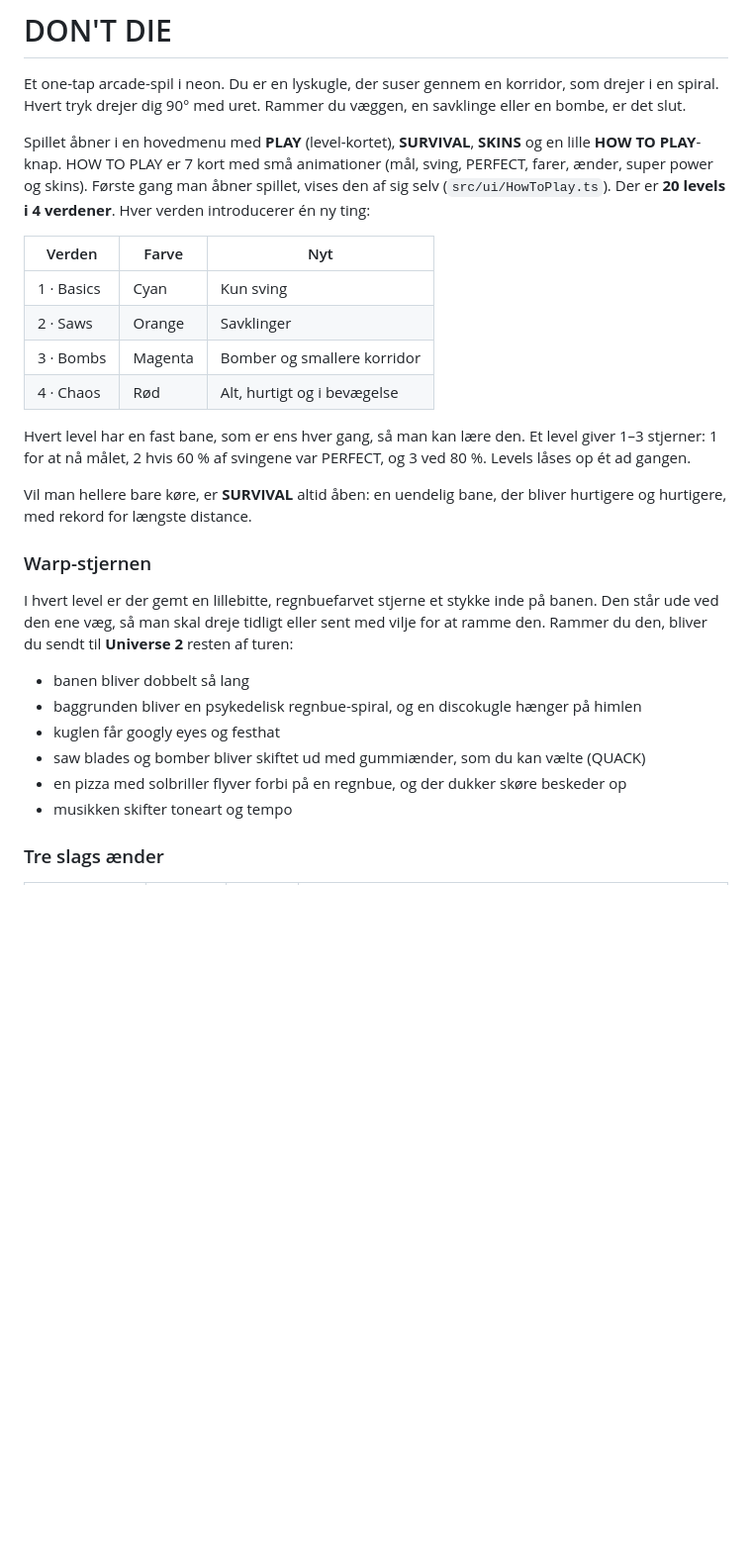
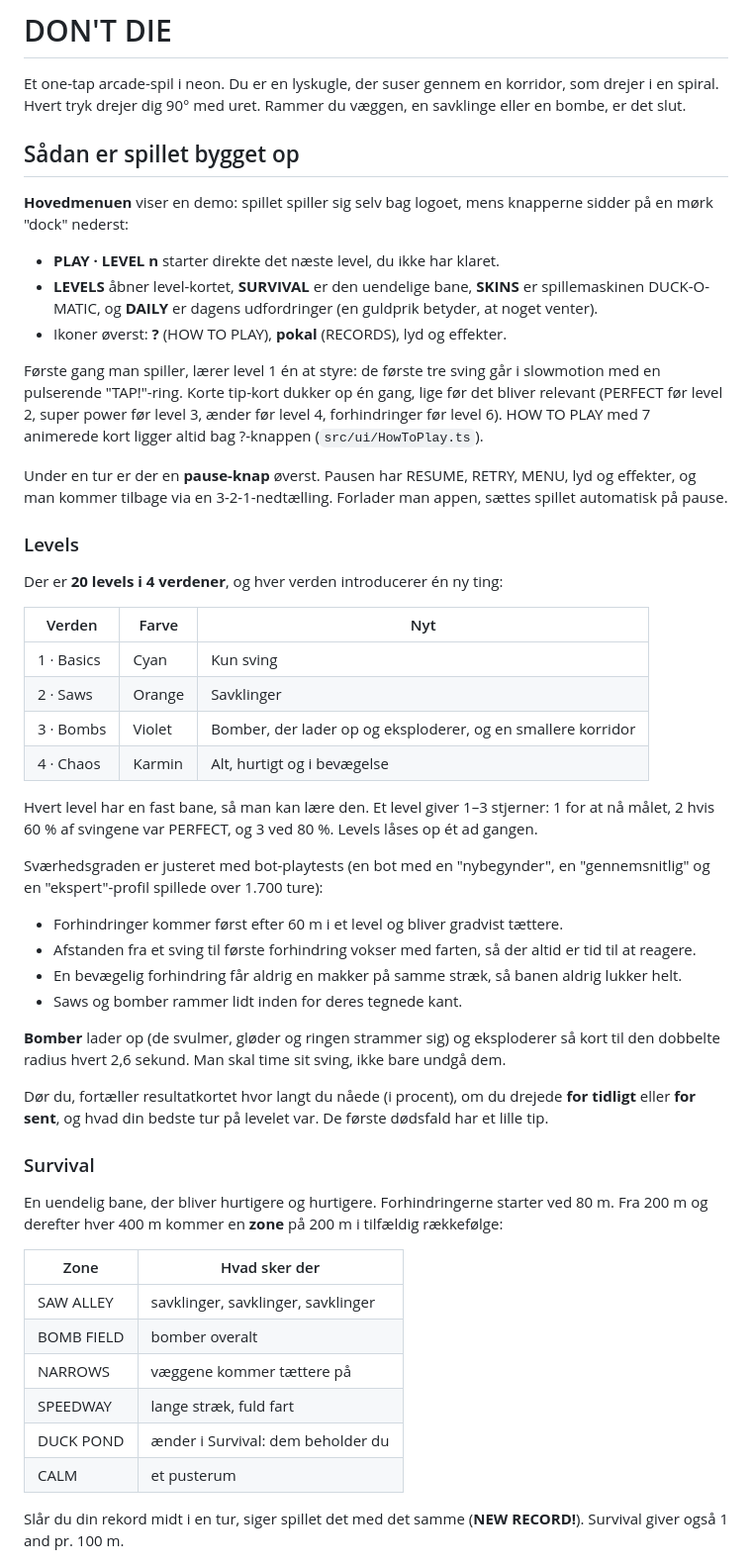
Before and after one commit to Pletsen/Don-t-Die, a Markdown page: README.md, the part around one of its changes. Shown at 99% size. Rendered like a GitHub page; blank space fills up the shorter version.

```diff
--- a/README.md
+++ b/README.md
@@ -2,28 +2,54 @@
 
 Et one-tap arcade-spil i neon. Du er en lyskugle, der suser gennem en korridor, som drejer i en spiral. Hvert tryk drejer dig 90° med uret. Rammer du væggen, en savklinge eller en bombe, er det slut.
 
-Spillet åbner i en hovedmenu med **PLAY** (level-kortet), **SURVIVAL**, **SKINS** og en lille **HOW TO PLAY**-knap. HOW TO PLAY er 7 kort med små animationer (mål, sving, PERFECT, farer, ænder, super power og skins). Første gang man åbner spillet, vises den af sig selv (`src/ui/HowToPlay.ts`). Der er **20 levels i 4 verdener**. Hver verden introducerer én ny ting:
+## Sådan er spillet bygget op
+
+**Hovedmenuen** viser en demo: spillet spiller sig selv bag logoet, mens knapperne sidder på en mørk "dock" nederst:
+
+- **PLAY · LEVEL n** starter direkte det næste level, du ikke har klaret.
+- **LEVELS** åbner level-kortet, **SURVIVAL** er den uendelige bane, **SKINS** er spillemaskinen DUCK-O-MATIC, og **DAILY** er dagens udfordringer (en guldprik betyder, at noget venter).
+- Ikoner øverst: **?** (HOW TO PLAY), **pokal** (RECORDS), lyd og effekter.
+
+Første gang man spiller, lærer level 1 én at styre: de første tre sving går i slowmotion med en pulserende "TAP!"-ring. Korte tip-kort dukker op én gang, lige før det bliver relevant (PERFECT før level 2, super power før level 3, ænder før level 4, forhindringer før level 6). HOW TO PLAY med 7 animerede kort ligger altid bag ?-knappen (`src/ui/HowToPlay.ts`).
+
+Under en tur er der en **pause-knap** øverst. Pausen har RESUME, RETRY, MENU, lyd og effekter, og man kommer tilbage via en 3-2-1-nedtælling. Forlader man appen, sættes spillet automatisk på pause.
+
+### Levels
+
+Der er **20 levels i 4 verdener**, og hver verden introducerer én ny ting:
 
 | Verden | Farve | Nyt |
 |---|---|---|
 | 1 · Basics | Cyan | Kun sving |
 | 2 · Saws | Orange | Savklinger |
-| 3 · Bombs | Magenta | Bomber og smallere korridor |
-| 4 · Chaos | Rød | Alt, hurtigt og i bevægelse |
+| 3 · Bombs | Violet | Bomber, der lader op og eksploderer, og en smallere korridor |
+| 4 · Chaos | Karmin | Alt, hurtigt og i bevægelse |
 
-Hvert level har en fast bane, som er ens hver gang, så man kan lære den. Et level giver 1–3 stjerner: 1 for at nå målet, 2 hvis 60 % af svingene var PERFECT, og 3 ved 80 %. Levels låses op ét ad gangen.
+Hvert level har en fast bane, så man kan lære den. Et level giver 1–3 stjerner: 1 for at nå målet, 2 hvis 60 % af svingene var PERFECT, og 3 ved 80 %. Levels låses op ét ad gangen.
 
-Vil man hellere bare køre, er **SURVIVAL** altid åben: en uendelig bane, der bliver hurtigere og hurtigere, med rekord for længste distance.
+Sværhedsgraden er justeret med bot-playtests (en bot med en "nybegynder", en "gennemsnitlig" og en "ekspert"-profil spillede over 1.700 ture):
 
-### Warp-stjernen
+- Forhindringer kommer først efter 60 m i et level og bliver gradvist tættere.
+- Afstanden fra et sving til første forhindring vokser med farten, så der altid er tid til at reagere.
+- En bevægelig forhindring får aldrig en makker på samme stræk, så banen aldrig lukker helt.
+- Saws og bomber rammer lidt inden for deres tegnede kant.
 
-I hvert level er der gemt en lillebitte, regnbuefarvet stjerne et stykke inde på banen. Den står ude ved den ene væg, så man skal dreje tidligt eller sent med vilje for at ramme den. Rammer du den, bliver du sendt til **Universe 2** resten af turen:
+**Bomber** lader op (de svulmer, gløder og ringen strammer sig) og eksploderer så kort til den dobbelte radius hvert 2,6 sekund. Man skal time sit sving, ikke bare undgå dem.
 
-- banen bliver dobbelt så lang
-- baggrunden bliver en psykedelisk regnbue-spiral, og en discokugle hænger på himlen
-- kuglen får googly eyes og festhat
-- saw blades og bomber bliver skiftet ud med gummiænder, som du kan vælte (QUACK)
-- en pizza med solbriller flyver forbi på en regnbue, og der dukker skøre beskeder op
-- musikken skifter toneart og tempo
+Dør du, fortæller resultatkortet hvor langt du nåede (i procent), om du drejede **for tidligt** eller **for sent**, og hvad din bedste tur på levelet var. De første dødsfald har et lille tip.
 
-### Tre slags ænder
+### Survival
+
+En uendelig bane, der bliver hurtigere og hurtigere. Forhindringerne starter ved 80 m. Fra 200 m og derefter hver 400 m kommer en **zone** på 200 m i tilfældig rækkefølge:
+
+| Zone | Hvad sker der |
+|---|---|
+| SAW ALLEY | savklinger, savklinger, savklinger |
+| BOMB FIELD | bomber overalt |
+| NARROWS | væggene kommer tættere på |
+| SPEEDWAY | lange stræk, fuld fart |
+| DUCK POND | ænder i Survival: dem beholder du |
+| CALM | et pusterum |
+
+Slår du din rekord midt i en tur, siger spillet det med det samme (**NEW RECORD!**). Survival giver også 1 and pr. 100 m.
+
```
Also changed, not shown: other parts of README.md (+78 -49 lines).
